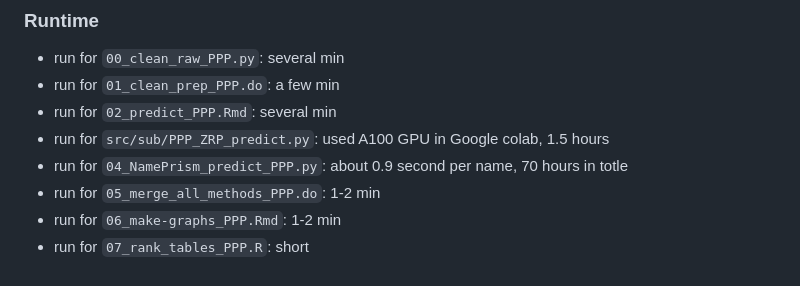
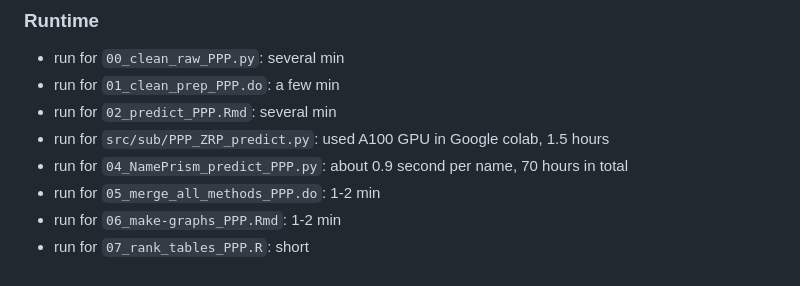
Before and after one commit to apalbright/imputing_race, a Markdown page: README.md, the part around the change. GitHub-like rendering.

Commit message:
Update README.md
typo fix

```diff
--- a/README.md
+++ b/README.md
@@ -83,7 +83,7 @@ Code was run with the following software and package versions:
 - run for `01_clean_prep_PPP.do`: a few min
 - run for `02_predict_PPP.Rmd`: several min
 - run for `src/sub/PPP_ZRP_predict.py`: used A100 GPU in Google colab, 1.5 hours
-- run for `04_NamePrism_predict_PPP.py`: about 0.9 second per name, 70 hours in totle
+- run for `04_NamePrism_predict_PPP.py`: about 0.9 second per name, 70 hours in total
 - run for `05_merge_all_methods_PPP.do`: 1-2 min
 - run for `06_make-graphs_PPP.Rmd`: 1-2 min
 - run for `07_rank_tables_PPP.R`: short
```
